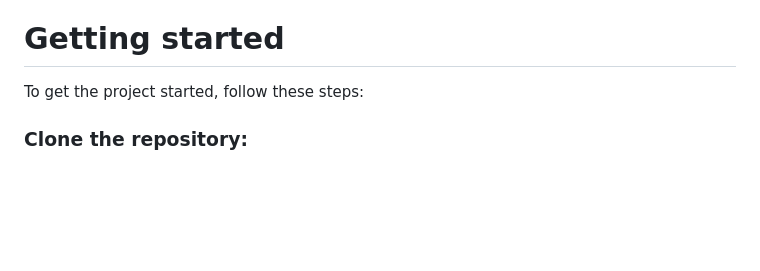
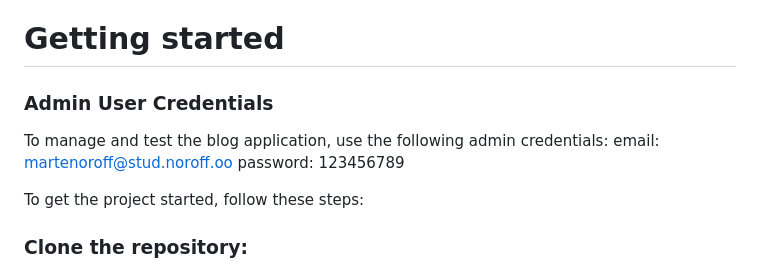
Before and after one commit to marned91/FED1-PE1, a Markdown page: README.md, the part around the change. Rendered like a GitHub page; blank space fills up the shorter version.

Commit message:
Update README.md
Adding the admin user

```diff
--- a/README.md
+++ b/README.md
@@ -43,6 +43,11 @@ GitHub Repository: The project is hosted on GitHub, with a dedicated repository
 
 # Getting started
 
+### Admin User Credentials
+To manage and test the blog application, use the following admin credentials:
+email: martenoroff@stud.noroff.oo
+password: 123456789
+
 To get the project started, follow these steps:
 
 ### Clone the repository:
```
